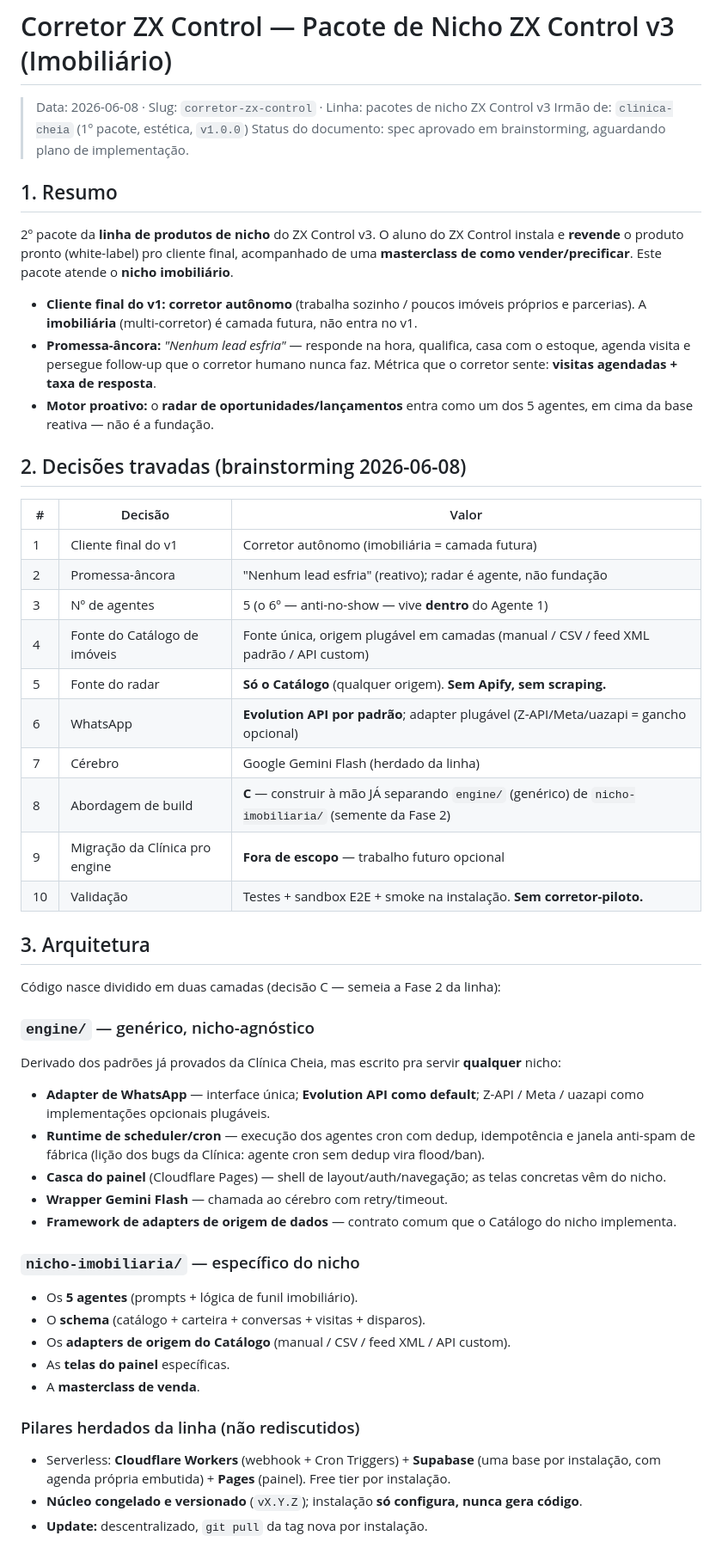
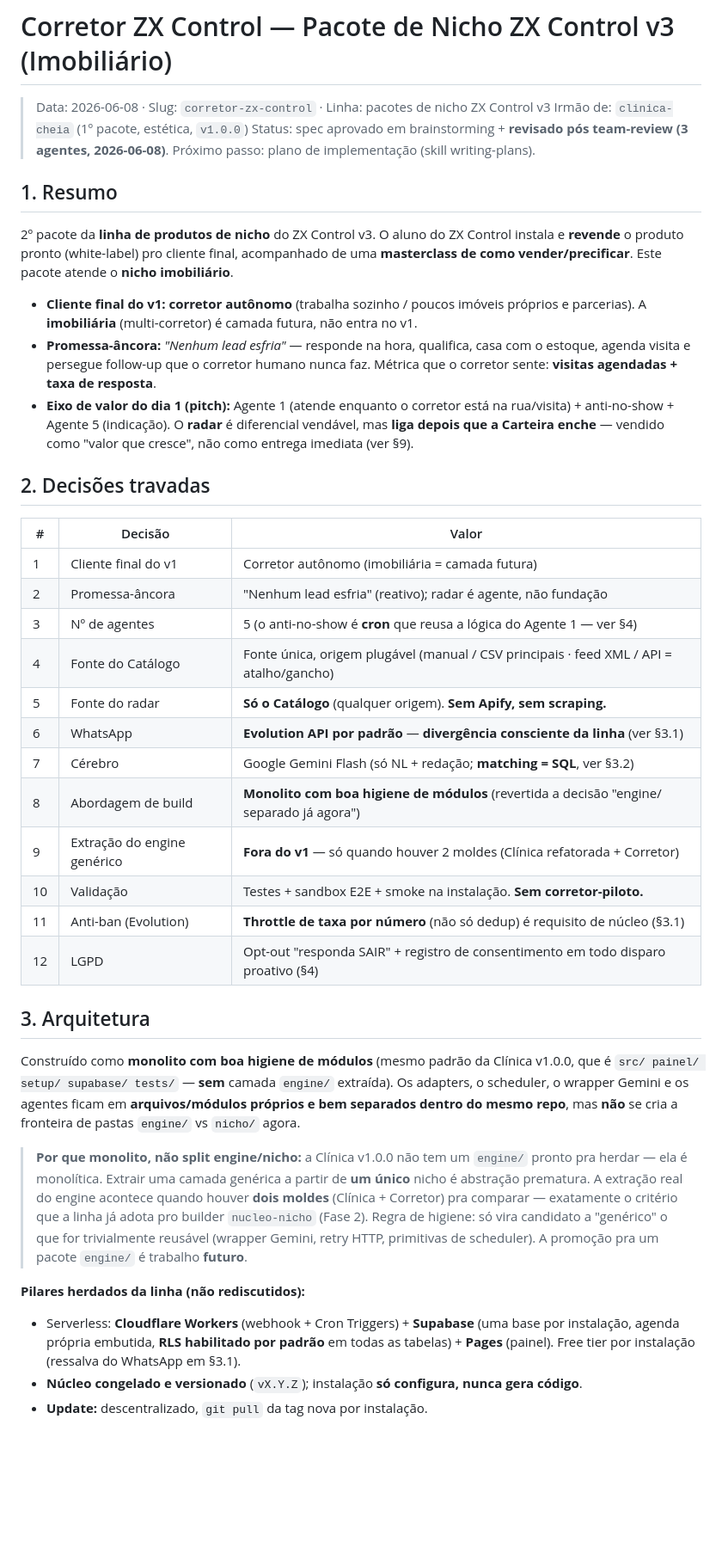
Before and after one commit to zxmarketingdigital/corretor-zx-control, a Markdown page: docs/specs/2026-06-08-corretor-zx-control-design.md, the part around one of its changes. Shown at 86% size. Drawn GitHub-style; blank space fills up the shorter version.

```diff
--- a/docs/specs/2026-06-08-corretor-zx-control-design.md
+++ b/docs/specs/2026-06-08-corretor-zx-control-design.md
@@ -2,7 +2,8 @@
 
 > Data: 2026-06-08 · Slug: `corretor-zx-control` · Linha: pacotes de nicho ZX Control v3
 > Irmão de: `clinica-cheia` (1º pacote, estética, `v1.0.0`)
-> Status do documento: spec aprovado em brainstorming, aguardando plano de implementação.
+> Status: spec aprovado em brainstorming + **revisado pós team-review (3 agentes, 2026-06-08)**.
+> Próximo passo: plano de implementação (skill writing-plans).
 
 ## 1. Resumo
 
@@ -15,49 +16,45 @@ como vender/precificar**. Este pacote atende o **nicho imobiliário**.
 - **Promessa-âncora:** *"Nenhum lead esfria"* — responde na hora, qualifica, casa com o estoque,
   agenda visita e persegue follow-up que o corretor humano nunca faz. Métrica que o corretor
   sente: **visitas agendadas + taxa de resposta**.
-- **Motor proativo:** o **radar de oportunidades/lançamentos** entra como um dos 5 agentes, em
-  cima da base reativa — não é a fundação.
+- **Eixo de valor do dia 1 (pitch):** Agente 1 (atende enquanto o corretor está na rua/visita) +
+  anti-no-show + Agente 5 (indicação). O **radar** é diferencial vendável, mas **liga depois que a
+  Carteira enche** — vendido como "valor que cresce", não como entrega imediata (ver §9).
 
-## 2. Decisões travadas (brainstorming 2026-06-08)
+## 2. Decisões travadas
 
 | # | Decisão | Valor |
 |---|---------|-------|
 | 1 | Cliente final do v1 | Corretor autônomo (imobiliária = camada futura) |
 | 2 | Promessa-âncora | "Nenhum lead esfria" (reativo); radar é agente, não fundação |
-| 3 | Nº de agentes | 5 (o 6º — anti-no-show — vive **dentro** do Agente 1) |
-| 4 | Fonte do Catálogo de imóveis | Fonte única, origem plugável em camadas (manual / CSV / feed XML padrão / API custom) |
+| 3 | Nº de agentes | 5 (o anti-no-show é **cron** que reusa a lógica do Agente 1 — ver §4) |
+| 4 | Fonte do Catálogo | Fonte única, origem plugável (manual / CSV principais · feed XML / API = atalho/gancho) |
 | 5 | Fonte do radar | **Só o Catálogo** (qualquer origem). **Sem Apify, sem scraping.** |
-| 6 | WhatsApp | **Evolution API por padrão**; adapter plugável (Z-API/Meta/uazapi = gancho opcional) |
-| 7 | Cérebro | Google Gemini Flash (herdado da linha) |
-| 8 | Abordagem de build | **C** — construir à mão JÁ separando `engine/` (genérico) de `nicho-imobiliaria/` (semente da Fase 2) |
-| 9 | Migração da Clínica pro engine | **Fora de escopo** — trabalho futuro opcional |
+| 6 | WhatsApp | **Evolution API por padrão** — **divergência consciente da linha** (ver §3.1) |
+| 7 | Cérebro | Google Gemini Flash (só NL + redação; **matching = SQL**, ver §3.2) |
+| 8 | Abordagem de build | **Monolito com boa higiene de módulos** (revertida a decisão "engine/ separado já agora") |
+| 9 | Extração do engine genérico | **Fora do v1** — só quando houver 2 moldes (Clínica refatorada + Corretor) |
 | 10 | Validação | Testes + sandbox E2E + smoke na instalação. **Sem corretor-piloto.** |
+| 11 | Anti-ban (Evolution) | **Throttle de taxa por número** (não só dedup) é requisito de núcleo (§3.1) |
+| 12 | LGPD | Opt-out "responda SAIR" + registro de consentimento em todo disparo proativo (§4) |
 
 ## 3. Arquitetura
 
-Código nasce dividido em duas camadas (decisão C — semeia a Fase 2 da linha):
+Construído como **monolito com boa higiene de módulos** (mesmo padrão da Clínica v1.0.0, que é
+`src/ painel/ setup/ supabase/ tests/` — **sem** camada `engine/` extraída). Os adapters, o
+scheduler, o wrapper Gemini e os agentes ficam em **arquivos/módulos próprios e bem separados
+dentro do mesmo repo**, mas **não** se cria a fronteira de pastas `engine/` vs `nicho/` agora.
 
-### `engine/` — genérico, nicho-agnóstico
-Derivado dos padrões já provados da Clínica Cheia, mas escrito pra servir **qualquer** nicho:
-- **Adapter de WhatsApp** — interface única; **Evolution API como default**; Z-API / Meta / uazapi
-  como implementações opcionais plugáveis.
-- **Runtime de scheduler/cron** — execução dos agentes cron com dedup, idempotência e janela
-  anti-spam de fábrica (lição dos bugs da Clínica: agente cron sem dedup vira flood/ban).
-- **Casca do painel** (Cloudflare Pages) — shell de layout/auth/navegação; as telas concretas
-  vêm do nicho.
-- **Wrapper Gemini Flash** — chamada ao cérebro com retry/timeout.
-- **Framework de adapters de origem de dados** — contrato comum que o Catálogo do nicho implementa.
+> **Por que monolito, não split engine/nicho:** a Clínica v1.0.0 não tem um `engine/` pronto pra
+> herdar — ela é monolítica. Extrair uma camada genérica a partir de **um único** nicho é abstração
+> prematura. A extração real do engine acontece quando houver **dois moldes** (Clínica + Corretor)
+> pra comparar — exatamente o critério que a linha já adota pro builder `nucleo-nicho` (Fase 2).
+> Regra de higiene: só vira candidato a "genérico" o que for trivialmente reusável (wrapper Gemini,
+> retry HTTP, primitivas de scheduler). A promoção pra um pacote `engine/` é trabalho **futuro**.
 
-### `nicho-imobiliaria/` — específico do nicho
-- Os **5 agentes** (prompts + lógica de funil imobiliário).
-- O **schema** (catálogo + carteira + conversas + visitas + disparos).
-- Os **adapters de origem do Catálogo** (manual / CSV / feed XML / API custom).
-- As **telas do painel** específicas.
-- A **masterclass de venda**.
-
-### Pilares herdados da linha (não rediscutidos)
+**Pilares herdados da linha (não rediscutidos):**
 - Serverless: **Cloudflare Workers** (webhook + Cron Triggers) + **Supabase** (uma base por
-  instalação, com agenda própria embutida) + **Pages** (painel). Free tier por instalação.
+  instalação, agenda própria embutida, **RLS habilitado por padrão** em todas as tabelas) + **Pages**
+  (painel). Free tier por instalação (ressalva do WhatsApp em §3.1).
 - **Núcleo congelado e versionado** (`vX.Y.Z`); instalação **só configura, nunca gera código**.
 - **Update:** descentralizado, `git pull` da tag nova por instalação.
 
```
Also changed, not shown: other parts of docs/specs/2026-06-08-corretor-zx-control-design.md (+115 -58 lines).
